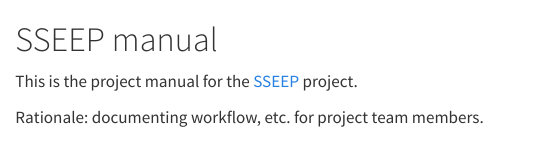
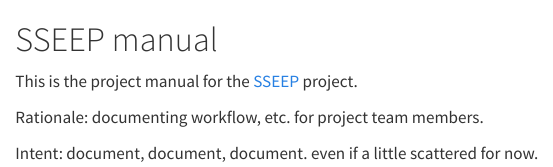
Before and after one commit to thefaylab/sseep-manual, a Quarto document (index.qmd): the page in a window 1100 px wide, from its top. Rendered offline with R 4.5, knitr and Pandoc in place of Quarto, with nearby package versions.

Commit message:
Update index.qmd

```diff
--- a/index.qmd
+++ b/index.qmd
@@ -3,3 +3,5 @@
 This is the project manual for the [SSEEP](thefaylab.github.io/sseep) project.
 
 Rationale: documenting workflow, etc. for project team members.
+
+Intent: document, document, document. even if a little scattered for now.
```
